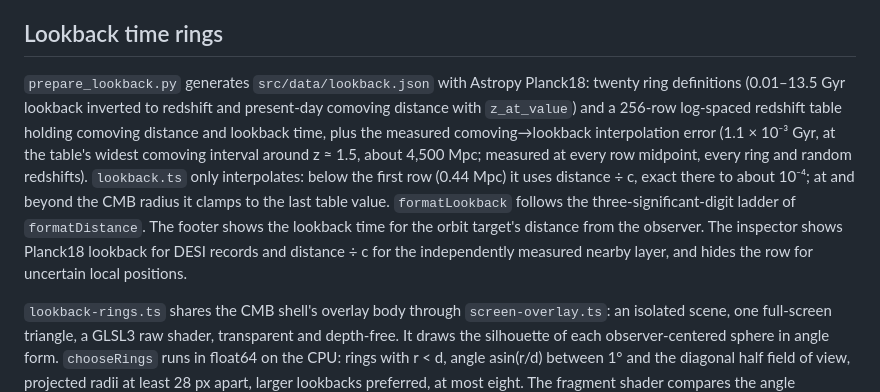
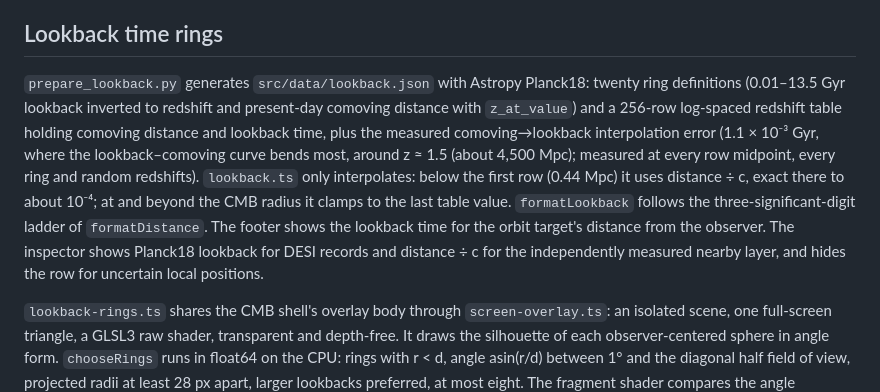
Before and after one commit to dtanquary/cosmic-atlas, a Markdown page: docs/architecture.md, the part around the change. Drawn GitHub-style.

```diff
--- a/docs/architecture.md
+++ b/docs/architecture.md
@@ -116,7 +116,7 @@ The saved setting changes only visibility. The explicit cosmic-scale view cancel
 
 ## Lookback time rings
 
-`prepare_lookback.py` generates `src/data/lookback.json` with Astropy Planck18: twenty ring definitions (0.01–13.5 Gyr lookback inverted to redshift and present-day comoving distance with `z_at_value`) and a 256-row log-spaced redshift table holding comoving distance and lookback time, plus the measured comoving→lookback interpolation error (1.1 × 10⁻³ Gyr, at the table's widest comoving interval around z ≈ 1.5, about 4,500 Mpc; measured at every row midpoint, every ring and random redshifts). `lookback.ts` only interpolates: below the first row (0.44 Mpc) it uses distance ÷ c, exact there to about 10⁻⁴; at and beyond the CMB radius it clamps to the last table value. `formatLookback` follows the three-significant-digit ladder of `formatDistance`. The footer shows the lookback time for the orbit target's distance from the observer. The inspector shows Planck18 lookback for DESI records and distance ÷ c for the independently measured nearby layer, and hides the row for uncertain local positions.
+`prepare_lookback.py` generates `src/data/lookback.json` with Astropy Planck18: twenty ring definitions (0.01–13.5 Gyr lookback inverted to redshift and present-day comoving distance with `z_at_value`) and a 256-row log-spaced redshift table holding comoving distance and lookback time, plus the measured comoving→lookback interpolation error (1.1 × 10⁻³ Gyr, where the lookback–comoving curve bends most, around z ≈ 1.5 (about 4,500 Mpc); measured at every row midpoint, every ring and random redshifts). `lookback.ts` only interpolates: below the first row (0.44 Mpc) it uses distance ÷ c, exact there to about 10⁻⁴; at and beyond the CMB radius it clamps to the last table value. `formatLookback` follows the three-significant-digit ladder of `formatDistance`. The footer shows the lookback time for the orbit target's distance from the observer. The inspector shows Planck18 lookback for DESI records and distance ÷ c for the independently measured nearby layer, and hides the row for uncertain local positions.
 
 `lookback-rings.ts` shares the CMB shell's overlay body through `screen-overlay.ts`: an isolated scene, one full-screen triangle, a GLSL3 raw shader, transparent and depth-free. It draws the silhouette of each observer-centered sphere in angle form. `chooseRings` runs in float64 on the CPU: rings with r < d, angle asin(r/d) between 1° and the diagonal half field of view, projected radii at least 28 px apart, larger lookbacks preferred, at most eight. The fragment shader compares the angle between each ray and the direction to the origin against those angles with derivative-width anti-aliasing, avoiding the float32 cancellation of a world-space sphere test near the Sun. One draw when enabled and any ring is visible; zero draws when disabled or when the ring set is empty (for example at the 10 pc orbit minimum); 36 bytes of geometry, no texture, no per-record work. The scene never enters the GPU ID pass and is excluded from counts, IDs and measurements.
 
```
Also changed, not shown: docs/validation.md (+1 -1 lines).
